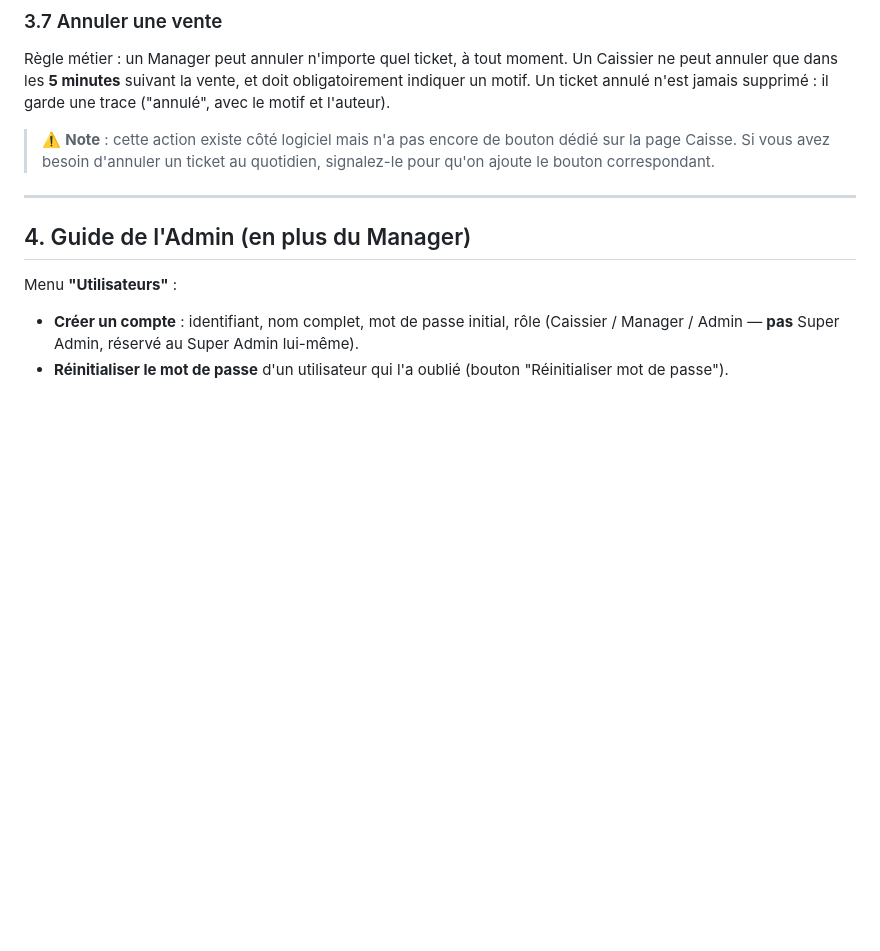
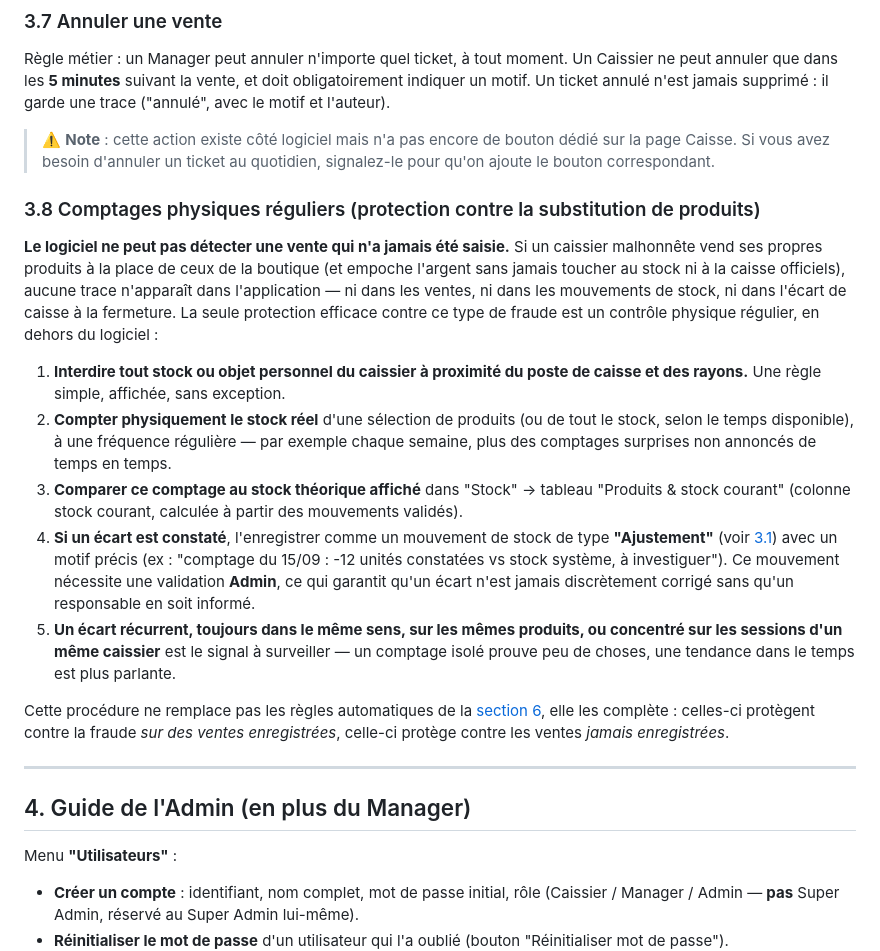
Before and after one commit to goumouchrist/La-Cave-du-Coin, a Markdown page: FORMATION.md, the part around the change. Drawn GitHub-style; blank space fills up the shorter version.

Commit message:
Add physical inventory count procedure to FORMATION.md
Documents a manual control against cashiers selling their own goods
in place of shop stock — a fraud pattern invisible to the app since
it's never recorded in any sale or stock movement.

```diff
--- a/FORMATION.md
+++ b/FORMATION.md
@@ -279,6 +279,41 @@ supprimé : il garde une trace ("annulé", avec le motif et l'auteur).
 > bouton dédié sur la page Caisse. Si vous avez besoin d'annuler un ticket au
 > quotidien, signalez-le pour qu'on ajoute le bouton correspondant.
 
+### 3.8 Comptages physiques réguliers (protection contre la substitution de produits)
+
+**Le logiciel ne peut pas détecter une vente qui n'a jamais été saisie.** Si un
+caissier malhonnête vend ses propres produits à la place de ceux de la
+boutique (et empoche l'argent sans jamais toucher au stock ni à la caisse
+officiels), aucune trace n'apparaît dans l'application — ni dans les ventes,
+ni dans les mouvements de stock, ni dans l'écart de caisse à la fermeture. La
+seule protection efficace contre ce type de fraude est un contrôle physique
+régulier, en dehors du logiciel :
+
+1. **Interdire tout stock ou objet personnel du caissier à proximité du poste
+   de caisse et des rayons.** Une règle simple, affichée, sans exception.
+2. **Compter physiquement le stock réel** d'une sélection de produits (ou de
+   tout le stock, selon le temps disponible), à une fréquence régulière —
+   par exemple chaque semaine, plus des comptages surprises non annoncés de
+   temps en temps.
+3. **Comparer ce comptage au stock théorique affiché** dans "Stock" →
+   tableau "Produits & stock courant" (colonne stock courant, calculée à
+   partir des mouvements validés).
+4. **Si un écart est constaté**, l'enregistrer comme un mouvement de stock de
+   type **"Ajustement"** (voir [3.1](#31-gérer-le-stock)) avec un motif
+   précis (ex : "comptage du 15/09 : -12 unités constatées vs stock système,
+   à investiguer"). Ce mouvement nécessite une validation **Admin**, ce qui
+   garantit qu'un écart n'est jamais discrètement corrigé sans qu'un
+   responsable en soit informé.
+5. **Un écart récurrent, toujours dans le même sens, sur les mêmes produits,
+   ou concentré sur les sessions d'un même caissier** est le signal à
+   surveiller — un comptage isolé prouve peu de choses, une tendance dans le
+   temps est plus parlante.
+
+Cette procédure ne remplace pas les règles automatiques de la
+[section 6](#6-règles-anti-fraude-à-connaître), elle les complète : celles-ci
+protègent contre la fraude *sur des ventes enregistrées*, celle-ci protège
+contre les ventes *jamais enregistrées*.
+
 ---
 
 ## 4. Guide de l'Admin (en plus du Manager)
```
